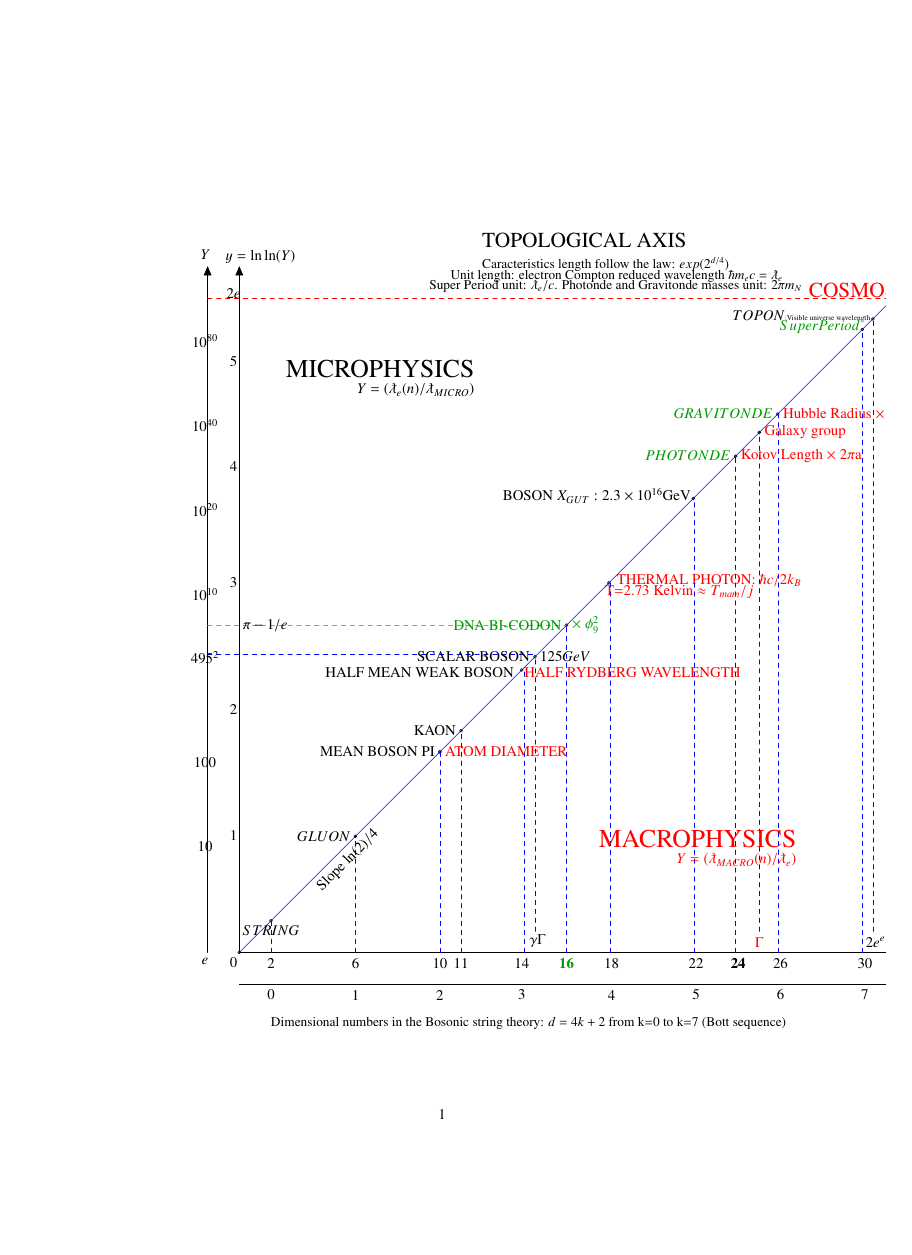
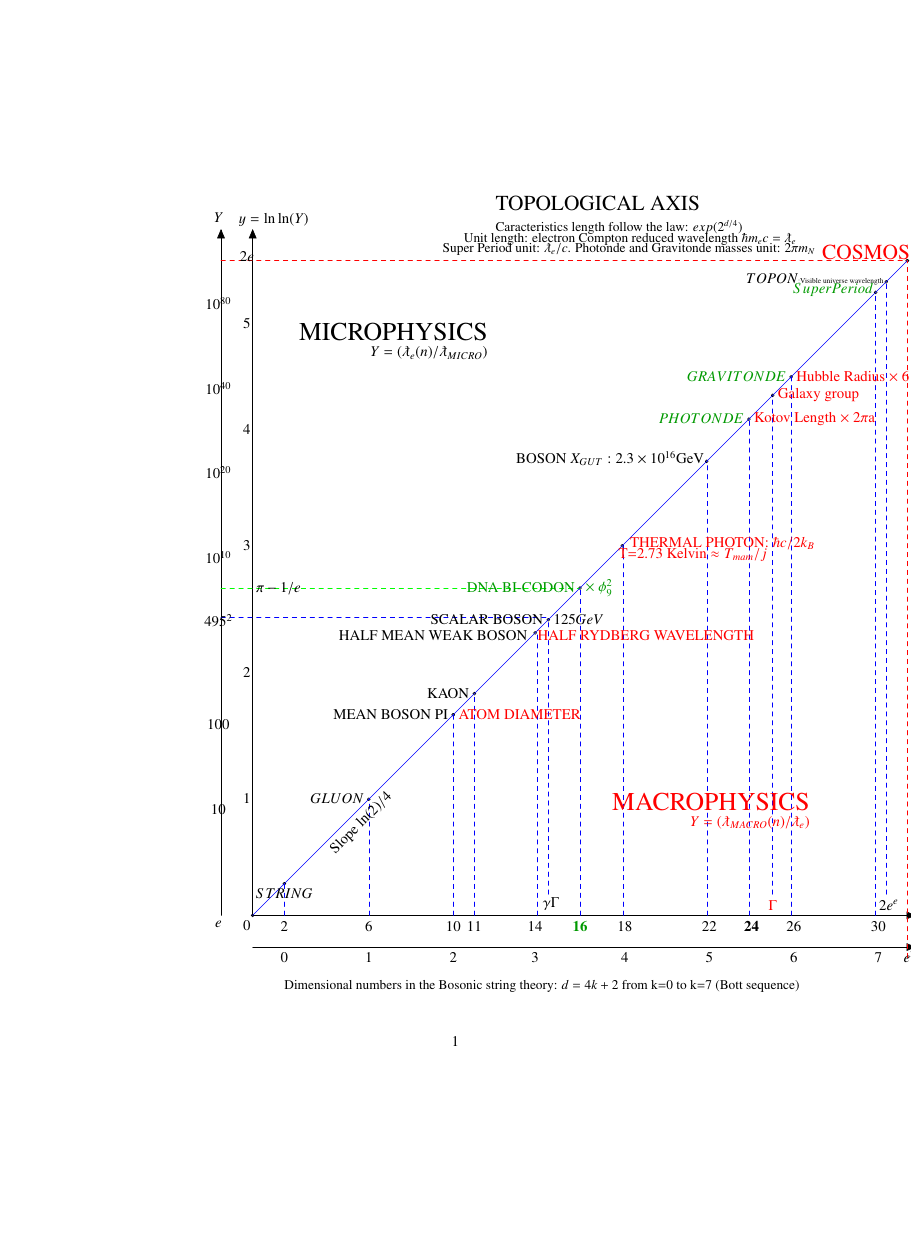
Before and after one commit to LaGuer/topological-axis, a LaTeX document (topological-axis.tex): the whole page, the shorter picture padded with empty space. Compiled offline with pdfLaTeX.

Commit message:
Update topological-axis.tex

```diff
--- a/topological-axis.tex
+++ b/topological-axis.tex
@@ -1,4 +1,4 @@
-\documentclass[a4paper]{article}
+\documentclass[letter]{article}
 %\pgfplotsset{compat=1.12}
 %\usepackage{conference}
 \usepackage{latexsym}
```
